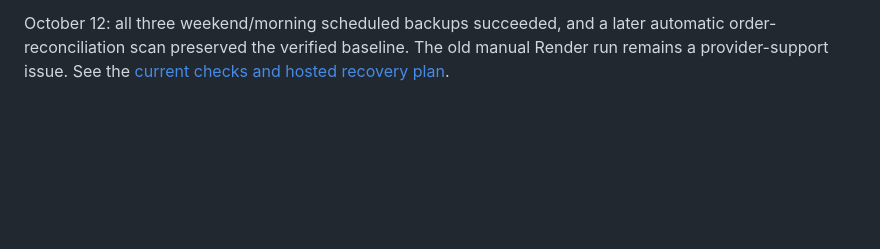
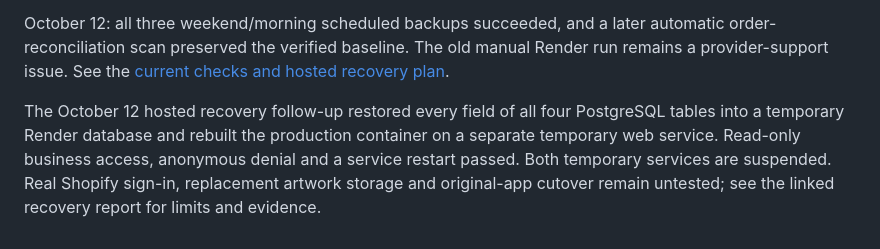
Before and after one commit to ANALOGGIT-624/analog-adventures-adv-brand-portal, a Markdown page: README.md, the part around the change. Rendered like a GitHub page; blank space fills up the shorter version.

Commit message:
Document isolated hosted recovery and suspended temporary resources

```diff
--- a/README.md
+++ b/README.md
@@ -519,3 +519,11 @@ October 12: all three weekend/morning scheduled backups succeeded, and a later
 automatic order-reconciliation scan preserved the verified baseline. The old
 manual Render run remains a provider-support issue. See the
 [current checks and hosted recovery plan](docs/pilot-resumption-20261012.md).
+
+
+The October 12 hosted recovery follow-up restored every field of all four
+PostgreSQL tables into a temporary Render database and rebuilt the production
+container on a separate temporary web service. Read-only business access,
+anonymous denial and a service restart passed. Both temporary services are
+suspended. Real Shopify sign-in, replacement artwork storage and original-app
+cutover remain untested; see the linked recovery report for limits and evidence.
```
Also changed, not shown: docs/pilot-resumption-20261012.md (+82 -0 lines).
